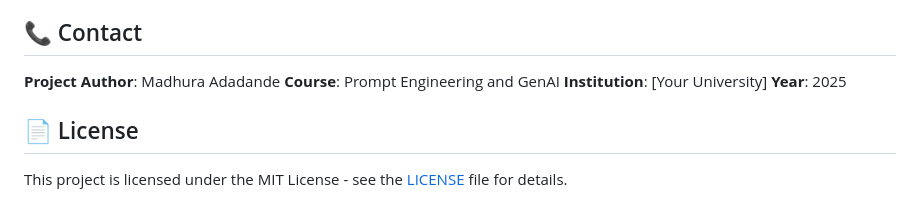
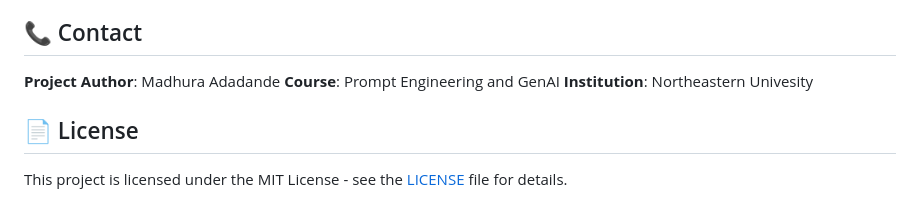
Before and after one commit to Madhura48/cancer-diagnosis-rl, a Markdown page: README.md, the part around the change. Rendered like a GitHub page.

```diff
--- a/README.md
+++ b/README.md
@@ -276,8 +276,7 @@ This project demonstrates:
 
 **Project Author**: Madhura Adadande
 **Course**: Prompt Engineering and GenAI
-**Institution**: [Your University]
-**Year**: 2025
+**Institution**: Northeastern Univesity
 
 ## 📄 License
 
```
